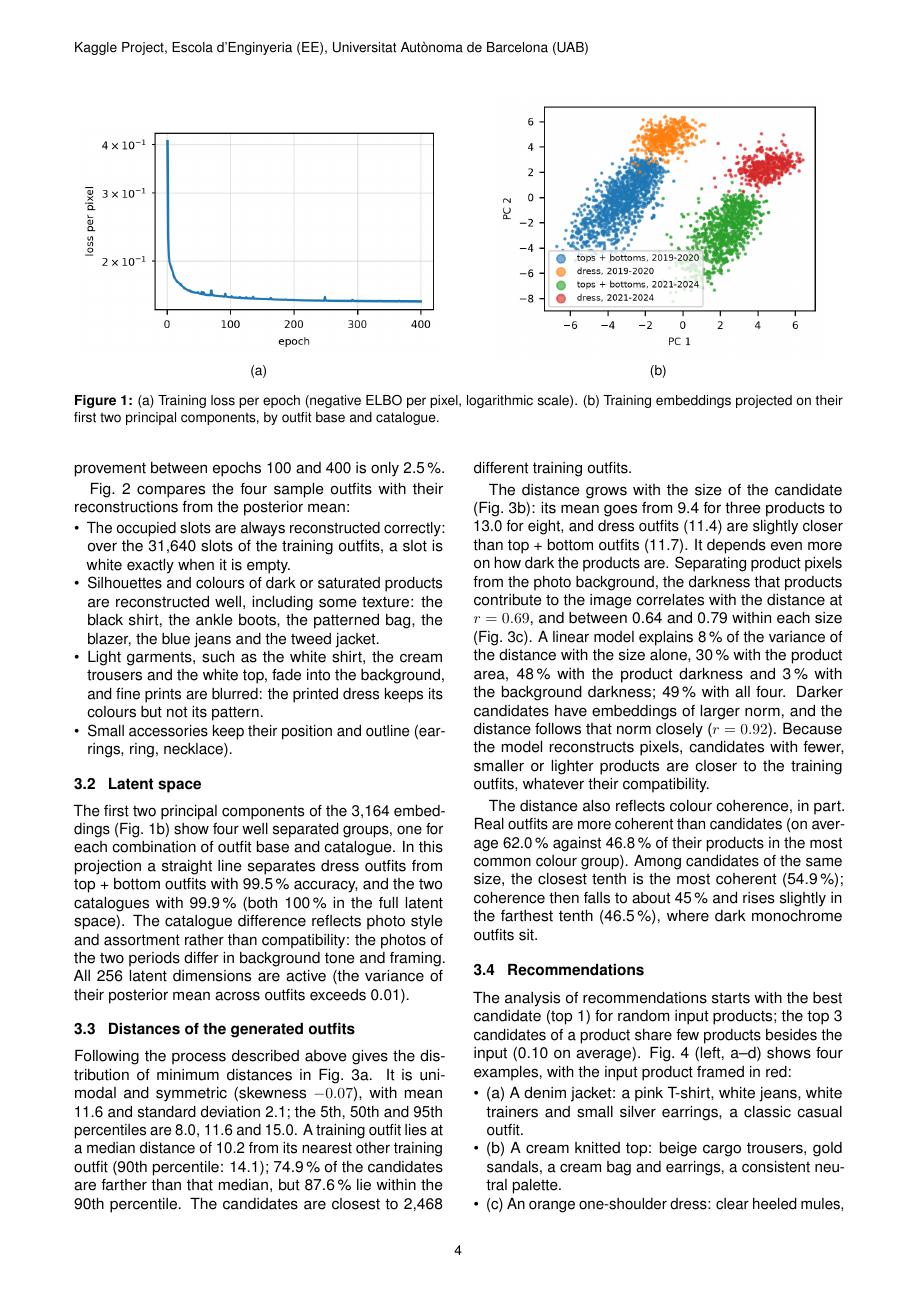
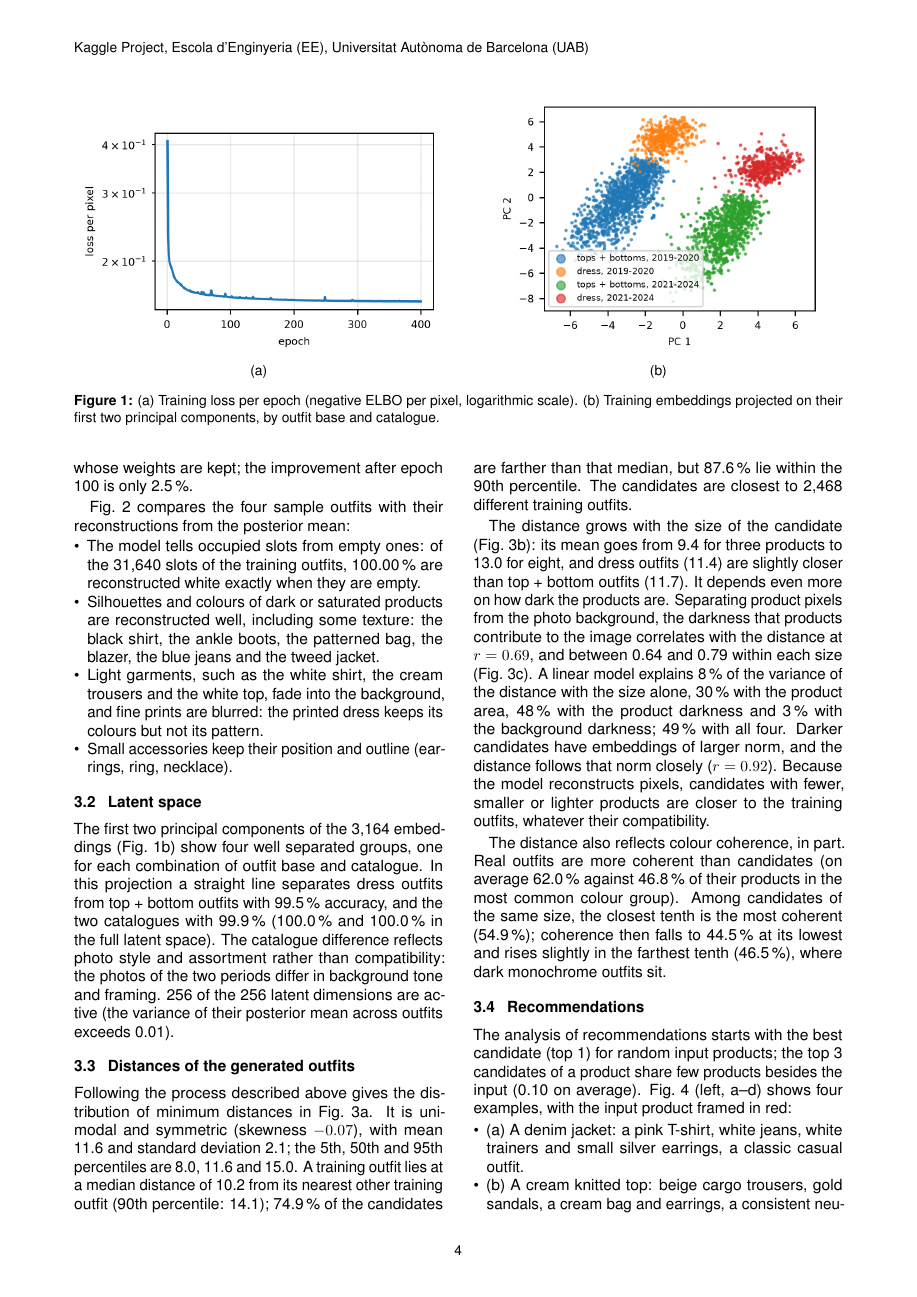
Before and after one commit to Francesco7D2/vaes-fashion-compatibility, a LaTeX document (reports/report.tex, which reads reports/figures/values.tex): page 4 of 7. Compiled offline with pdfLaTeX.

Commit message:
Generate the numbers quoted in the report
- make_figures writes every number quoted in the report to reports/figures/values.tex as \setval{key}{value} lines.
- report.tex prints them with \val{key}; a missing key appears as a bold ??key with a LaTeX warning.
- Analysis functions return their numbers instead of printing them; the evaluation values come from evaluation.csv and the configured split.
- Sentences whose wording depended on a particular result now quote the values directly.
- README and project overview describe the mechanism.

Co-Authored-By: Claude Opus 5.5 <noreply@anthropic.com>

```diff
--- /dev/null
+++ b/reports/figures/values.tex
@@ -0,0 +1,106 @@
+\setval{parameters}{47.5}
+\setval{batch-size}{32}
+\setval{learning-rate}{0.0001}
+\setval{training-seed}{42}
+\setval{sample-rows}{45, 28, 896 and 912}
+\setval{epochs}{400}
+\setval{loss-first}{0.408}
+\setval{loss-epoch-10}{0.185}
+\setval{loss-best}{0.1574}
+\setval{loss-best-epoch}{400}
+\setval{loss-gain-after-epoch-100}{2.5}
+\setval{separability-base-2d}{99.5}
+\setval{separability-base}{100.0}
+\setval{separability-catalogue-2d}{99.9}
+\setval{separability-catalogue}{100.0}
+\setval{darkness-sample}{4,000}
+\setval{darkness-r}{0.69}
+\setval{darkness-r-within-min}{0.64}
+\setval{darkness-r-within-max}{0.79}
+\setval{r2-size}{8}
+\setval{r2-area}{30}
+\setval{r2-background}{3}
+\setval{r2-darkness}{48}
+\setval{r2-all}{49}
+\setval{latent-dims}{256}
+\setval{latent-active}{256}
+\setval{candidates}{100,000}
+\setval{slots}{31,640}
+\setval{slot-accuracy}{100.00}
+\setval{candidates-per-tops}{58}
+\setval{candidates-per-bottoms}{97}
+\setval{candidates-per-outerwear}{35}
+\setval{candidates-per-dresses}{45}
+\setval{candidates-per-footwear}{653}
+\setval{candidates-per-bags}{483}
+\setval{candidates-per-glasses}{42}
+\setval{candidates-per-earrings}{787}
+\setval{candidates-per-ring}{1866}
+\setval{candidates-per-necklace}{214}
+\setval{spacing-median}{10.2}
+\setval{spacing-p90}{14.1}
+\setval{beyond-spacing-median}{74.9}
+\setval{within-spacing-p90}{87.6}
+\setval{norm-r}{0.92}
+\setval{distance-mean}{11.6}
+\setval{distance-sd}{2.1}
+\setval{distance-skewness}{-0.07}
+\setval{distance-p5}{8.0}
+\setval{distance-median}{11.6}
+\setval{distance-p95}{15.0}
+\setval{nearest-training-outfits}{2,468}
+\setval{distance-dress}{11.4}
+\setval{distance-tops-bottoms}{11.7}
+\setval{distance-size-3}{9.4}
+\setval{distance-size-4}{10.0}
+\setval{distance-size-5}{11.6}
+\setval{distance-size-6}{12.2}
+\setval{distance-size-7}{12.4}
+\setval{distance-size-8}{13.0}
+\setval{coherence-outfits}{62.0}
+\setval{coherence-candidates}{46.8}
+\setval{coherence-closest-tenth}{54.9}
+\setval{coherence-lowest-tenth}{44.5}
+\setval{coherence-farthest-tenth}{46.5}
+\setval{top3-shared-products}{0.10}
+\setval{worst-distance}{15.9}
+\setval{worst-size}{6}
+\setval{fitb-held-out-share}{10}
+\setval{fitb-held-out}{314}
+\setval{fitb-training}{2,850}
+\setval{fitb-epochs}{100}
+\setval{fitb-chance}{25}
+\setval{fitb-questions-all}{1,616}
+\setval{fitb-questions-novel-pairs}{711}
+\setval{fitb-reconstruction-all-distance}{39.2}
+\setval{fitb-reconstruction-all-distance-same-configuration}{38.9}
+\setval{fitb-reconstruction-all-cosine-distance}{39.1}
+\setval{fitb-reconstruction-all-reconstruction-error}{27.8}
+\setval{fitb-reconstruction-novel-pairs-distance}{30.5}
+\setval{fitb-reconstruction-novel-pairs-distance-same-configuration}{29.4}
+\setval{fitb-reconstruction-novel-pairs-cosine-distance}{29.7}
+\setval{fitb-reconstruction-novel-pairs-reconstruction-error}{27.8}
+\setval{fitb-vae-all-distance}{44.1}
+\setval{fitb-vae-all-distance-same-configuration}{43.9}
+\setval{fitb-vae-all-cosine-distance}{45.5}
+\setval{fitb-vae-all-reconstruction-error}{28.0}
+\setval{fitb-vae-novel-pairs-distance}{32.6}
+\setval{fitb-vae-novel-pairs-distance-same-configuration}{32.2}
+\setval{fitb-vae-novel-pairs-cosine-distance}{32.8}
+\setval{fitb-vae-novel-pairs-reconstruction-error}{25.7}
+\setval{fitb-foreground-all-distance}{44.1}
+\setval{fitb-foreground-all-distance-same-configuration}{43.4}
+\setval{fitb-foreground-all-cosine-distance}{45.0}
+\setval{fitb-foreground-all-reconstruction-error}{27.9}
+\setval{fitb-foreground-novel-pairs-distance}{30.6}
+\setval{fitb-foreground-novel-pairs-distance-same-configuration}{29.3}
+\setval{fitb-foreground-novel-pairs-cosine-distance}{31.4}
+\setval{fitb-foreground-novel-pairs-reconstruction-error}{26.1}
+\setval{fitb-all-lightest-option}{24.2}
+\setval{fitb-all-colour-coherence}{33.4}
+\setval{fitb-all-co-occurrence}{57.3}
+\setval{fitb-all-random}{24.2}
+\setval{fitb-novel-pairs-lightest-option}{25.9}
+\setval{fitb-novel-pairs-colour-coherence}{32.2}
+\setval{fitb-novel-pairs-co-occurrence}{17.7}
+\setval{fitb-novel-pairs-random}{22.8}
--- a/reports/report.tex
+++ b/reports/report.tex
@@ -30,6 +30,16 @@
 \renewcommand{\headrulewidth}{0pt}
 
 \newcommand{\code}[1]{\texttt{\small #1}}
+
+% Numbers computed by scripts/report/make_figures.py. figures/values.tex holds
+% \setval{key}{value} lines; \val{key} prints a value, or a bold ??key and a
+% warning when the key is missing.
+\newcommand{\setval}[2]{\expandafter\def\csname val:#1\endcsname{#2}}
+\DeclareRobustCommand{\val}[1]{%
+  \ifcsname val:#1\endcsname\csname val:#1\endcsname
+  \else\PackageWarning{report}{Missing value `#1'}\textbf{??#1}\fi}
+\input{figures/values.tex}
+
 \renewcommand{\topfraction}{0.9}
 \renewcommand{\bottomfraction}{0.8}
 \renewcommand{\textfraction}{0.1}
@@ -279,11 +289,11 @@ The model scores are the distance to the nearest training outfit, the distance t
 \label{fig:training}
 \end{figure*}
 
-The loss, the negative ELBO per pixel, falls from 0.408 in the first epoch to 0.185 after ten epochs and then decreases slowly (Fig.~\ref{fig:training}a), with short spikes that recover within a few epochs. It is still decreasing at the last epoch, whose weights are kept (0.1574); the improvement between epochs 100 and 400 is only 2.5\,\%.
+The loss, the negative ELBO per pixel, falls from \val{loss-first} in the first epoch to \val{loss-epoch-10} after ten epochs and then decreases slowly (Fig.~\ref{fig:training}a), with short spikes that recover within a few epochs. It is still decreasing at the end: the lowest loss, \val{loss-best}, is reached at epoch \val{loss-best-epoch} of \val{epochs}, whose weights are kept; the improvement after epoch 100 is only \val{loss-gain-after-epoch-100}\,\%.
 
 Fig.~\ref{fig:reconstructions} compares the four sample outfits with their reconstructions from the posterior mean:
 \begin{itemize}
-\item The occupied slots are always reconstructed correctly: over the 31,640 slots of the training outfits, a slot is white exactly when it is empty.
+\item The model tells occupied slots from empty ones: of the \val{slots} slots of the training outfits, \val{slot-accuracy}\,\% are reconstructed white exactly when they are empty.
 \item Silhouettes and colours of dark or saturated products are reconstructed well, including some texture: the black shirt, the ankle boots, the patterned bag, the blazer, the blue jeans and the tweed jacket.
 \item Light garments, such as the white shirt, the cream trousers and the white top, fade into the background, and fine prints are blurred: the printed dress keeps its colours but not its pattern.
 \item Small accessories keep their position and outline (earrings, ring, necklace).
@@ -317,15 +327,15 @@ Fig.~\ref{fig:reconstructions} compares the four sample outfits with their recon
 
 \subsection{Latent space}
 
-The first two principal components of the 3,164 embeddings (Fig.~\ref{fig:training}b) show four well separated groups, one for each combination of outfit base and catalogue. In this projection a straight line separates dress outfits from top + bottom outfits with 99.5\,\% accuracy, and the two catalogues with 99.9\,\% (both 100\,\% in the full latent space). The catalogue difference reflects photo style and assortment rather than compatibility: the photos of the two periods differ in background tone and framing. All 256 latent dimensions are active (the variance of their posterior mean across outfits exceeds 0.01).
+The first two principal components of the 3,164 embeddings (Fig.~\ref{fig:training}b) show four well separated groups, one for each combination of outfit base and catalogue. In this projection a straight line separates dress outfits from top + bottom outfits with \val{separability-base-2d}\,\% accuracy, and the two catalogues with \val{separability-catalogue-2d}\,\% (\val{separability-base}\,\% and \val{separability-catalogue}\,\% in the full latent space). The catalogue difference reflects photo style and assortment rather than compatibility: the photos of the two periods differ in background tone and framing. \val{latent-active} of the \val{latent-dims} latent dimensions are active (the variance of their posterior mean across outfits exceeds 0.01).
 
 \subsection{Distances of the generated outfits}
 
-Following the process described above gives the distribution of minimum distances in Fig.~\ref{fig:distances}a. It is unimodal and symmetric (skewness $-0.07$), with mean 11.6 and standard deviation 2.1; the 5th, 50th and 95th percentiles are 8.0, 11.6 and 15.0. A training outfit lies at a median distance of 10.2 from its nearest other training outfit (90th percentile: 14.1); 74.9\,\% of the candidates are farther than that median, but 87.6\,\% lie within the 90th percentile. The candidates are closest to 2,468 different training outfits.
+Following the process described above gives the distribution of minimum distances in Fig.~\ref{fig:distances}a. It is unimodal and symmetric (skewness $\val{distance-skewness}$), with mean \val{distance-mean} and standard deviation \val{distance-sd}; the 5th, 50th and 95th percentiles are \val{distance-p5}, \val{distance-median} and \val{distance-p95}. A training outfit lies at a median distance of \val{spacing-median} from its nearest other training outfit (90th percentile: \val{spacing-p90}); \val{beyond-spacing-median}\,\% of the candidates are farther than that median, but \val{within-spacing-p90}\,\% lie within the 90th percentile. The candidates are closest to \val{nearest-training-outfits} different training outfits.
 
-The distance grows with the size of the candidate (Fig.~\ref{fig:distances}b): its mean goes from 9.4 for three products to 13.0 for eight, and dress outfits (11.4) are slightly closer than top + bottom outfits (11.7). It depends even more on how dark the products are. Separating product pixels from the photo background, the darkness that products contribute to the image correlates with the distance at $r = 0.69$, and between 0.64 and 0.79 within each size (Fig.~\ref{fig:distances}c). A linear model explains 8\,\% of the variance of the distance with the size alone, 30\,\% with the product area, 48\,\% with the product darkness and 3\,\% with the background darkness; 49\,\% with all four. Darker candidates have embeddings of larger norm, and the distance follows that norm closely ($r = 0.92$). Because the model reconstructs pixels, candidates with fewer, smaller or lighter products are closer to the training outfits, whatever their compatibility.
+The distance grows with the size of the candidate (Fig.~\ref{fig:distances}b): its mean goes from \val{distance-size-3} for three products to \val{distance-size-8} for eight, and dress outfits (\val{distance-dress}) are slightly closer than top + bottom outfits (\val{distance-tops-bottoms}). It depends even more on how dark the products are. Separating product pixels from the photo background, the darkness that products contribute to the image correlates with the distance at $r = \val{darkness-r}$, and between \val{darkness-r-within-min} and \val{darkness-r-within-max} within each size (Fig.~\ref{fig:distances}c). A linear model explains \val{r2-size}\,\% of the variance of the distance with the size alone, \val{r2-area}\,\% with the product area, \val{r2-darkness}\,\% with the product darkness and \val{r2-background}\,\% with the background darkness; \val{r2-all}\,\% with all four. Darker candidates have embeddings of larger norm, and the distance follows that norm closely ($r = \val{norm-r}$). Because the model reconstructs pixels, candidates with fewer, smaller or lighter products are closer to the training outfits, whatever their compatibility.
 
-The distance also reflects colour coherence, in part. Real outfits are more coherent than candidates (on average 62.0\,\% against 46.8\,\% of their products in the most common colour group). Among candidates of the same size, the closest tenth is the most coherent (54.9\,\%); coherence then falls to about 45\,\% and rises slightly in the farthest tenth (46.5\,\%), where dark monochrome outfits sit.
+The distance also reflects colour coherence, in part. Real outfits are more coherent than candidates (on average \val{coherence-outfits}\,\% against \val{coherence-candidates}\,\% of their products in the most common colour group). Among candidates of the same size, the closest tenth is the most coherent (\val{coherence-closest-tenth}\,\%); coherence then falls to \val{coherence-lowest-tenth}\,\% at its lowest and rises slightly in the farthest tenth (\val{coherence-farthest-tenth}\,\%), where dark monochrome outfits sit.
 
 \begin{table*}[t]
 \centering\footnotesize
@@ -336,7 +346,7 @@ The distance also reflects colour coherence, in part. Real outfits are more cohe
 
 \subsection{Recommendations}
 
-The analysis of recommendations starts with the best candidate (top 1) for random input products; the top 3 candidates of a product share few products besides the input (0.10 on average). Fig.~\ref{fig:recommendations} (left, a--d) shows four examples, with the input product framed in red:
+The analysis of recommendations starts with the best candidate (top 1) for random input products; the top 3 candidates of a product share few products besides the input (\val{top3-shared-products} on average). Fig.~\ref{fig:recommendations} (left, a--d) shows four examples, with the input product framed in red:
 \begin{itemize}
 \item (a) A denim jacket: a pink T-shirt, white jeans, white trainers and small silver earrings, a classic casual outfit.
 \item (b) A cream knitted top: beige cargo trousers, gold sandals, a cream bag and earrings, a consistent neutral palette.
```
Also changed, not shown: docs/project-walkthrough.md (+1 -1 lines), README.md, reports/report.pdf, reports/report.tex (30 more changed lines), 1 other file.
